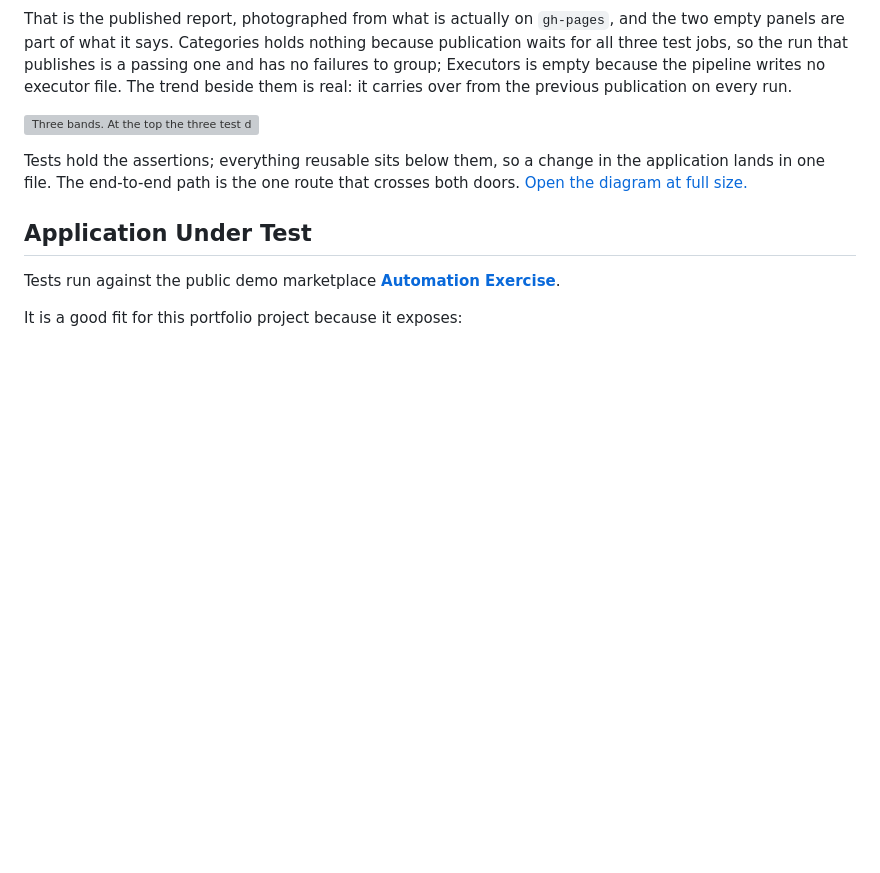
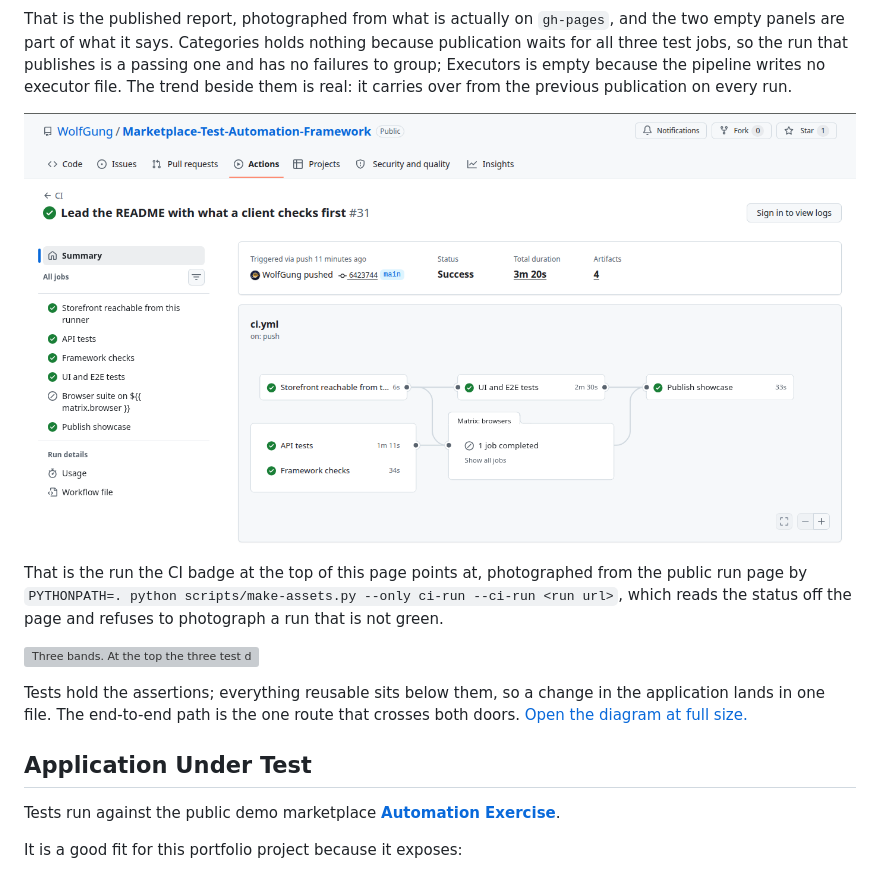
Before and after one commit to WolfGung/Marketplace-Test-Automation-Framework, a Markdown page: README.md, the part around the change. Drawn GitHub-style; pictures changed too: showcase/images/ci-run.png (added); blank space fills up the shorter version; grey boxes are pictures that could not be loaded.

```diff
--- a/README.md
+++ b/README.md
@@ -30,6 +30,10 @@ Start with the evidence: **[the live Allure report](https://wolfgung.github.io/M
 [![The overview of the published Allure report: 24 test cases, 100% passing, split by suite into 14 in tests.api, 8 in tests.ui and 2 in tests.e2e, beside a trend that is green across every publication before it. Categories reads "0 items total" and Executors says there is no information about test executors.](allure-report-screenshot.png)](https://wolfgung.github.io/Marketplace-Test-Automation-Framework/report/)
 
 That is the published report, photographed from what is actually on `gh-pages`, and the two empty panels are part of what it says. Categories holds nothing because publication waits for all three test jobs, so the run that publishes is a passing one and has no failures to group; Executors is empty because the pipeline writes no executor file. The trend beside them is real: it carries over from the previous publication on every run.
+
+[![The pipeline's run page on github.com, read logged out: a run of the CI workflow on main under a green check, Status reading Success beside the commit that started it, and its jobs both listed down the side and drawn as a graph — the storefront probe, the API suite, the framework's own checks, the browser suite, the cross-browser job it skipped, and the publish step.](showcase/images/ci-run.png)](https://github.com/WolfGung/Marketplace-Test-Automation-Framework/actions/runs/35781319068)
+
+That is the run the CI badge at the top of this page points at, photographed from the public run page by `PYTHONPATH=. python scripts/make-assets.py --only ci-run --ci-run <run url>`, which reads the status off the page and refuses to photograph a run that is not green.
 
 [![Three bands. At the top the three test directories. Below them the code every test reuses: the HTTP client and the API resources, the page objects, the typed models, the per-run data factory and the settings. At the bottom the application under test, drawn as somebody else's system: the marketplace and its REST API. The API tests reach the API through the client, the browser tests reach the site through Playwright driving Chromium, and the end-to-end path runs down the middle through both doors at once. The figure states a case count for each directory; open it to read them.](showcase/assets/architecture.svg)](showcase/assets/architecture.svg)
 
```
Also changed, not shown: 2 other files.
